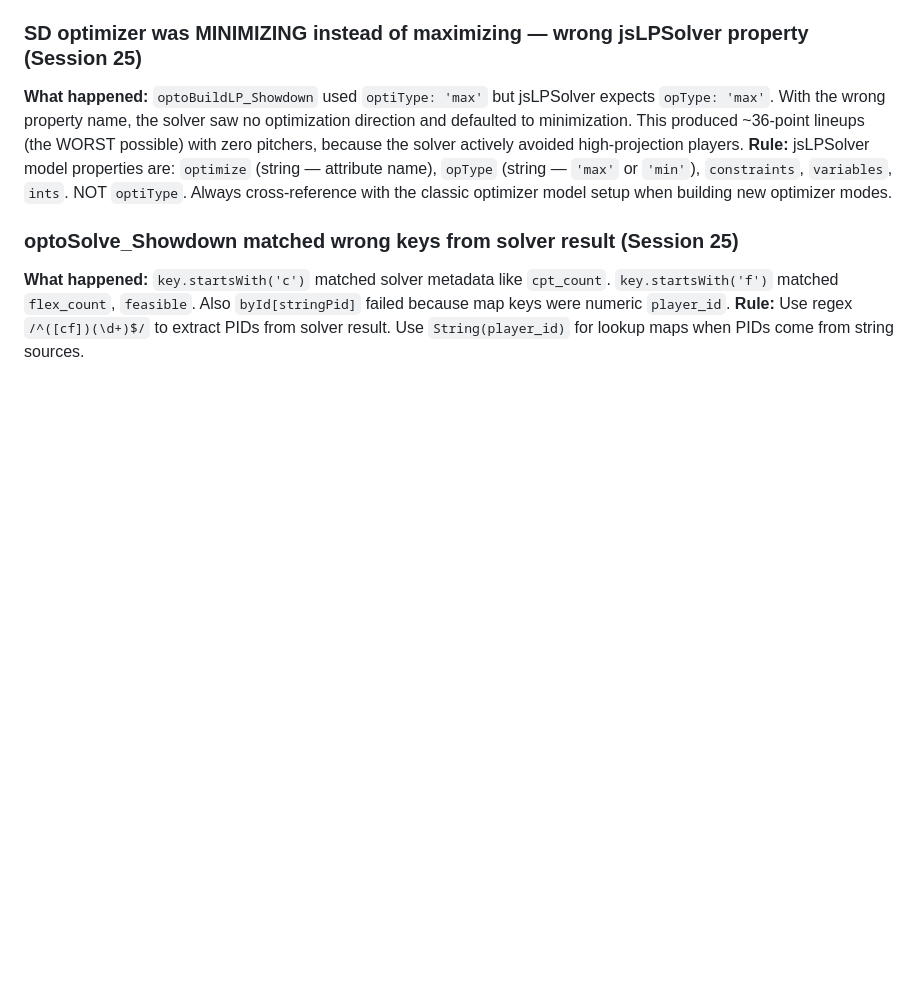
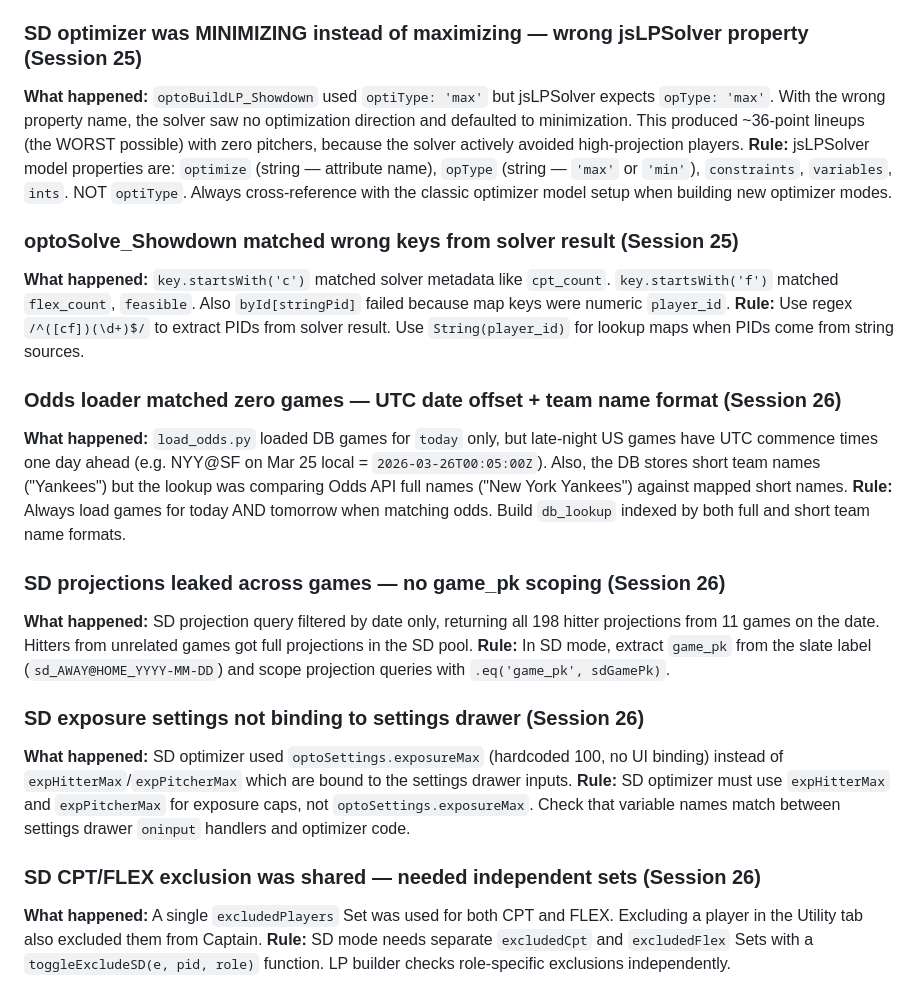
Before and after one commit to Steffen568/slatehub, a Markdown page: tasks/lessons.md, the part around the change. Drawn GitHub-style; blank space fills up the shorter version.

```diff
--- a/tasks/lessons.md
+++ b/tasks/lessons.md
@@ -145,3 +145,19 @@ UnicodeEncodeError: 'charmap' codec can't encode character '\u2713' in position
 ### optoSolve_Showdown matched wrong keys from solver result (Session 25)
 **What happened:** `key.startsWith('c')` matched solver metadata like `cpt_count`. `key.startsWith('f')` matched `flex_count`, `feasible`. Also `byId[stringPid]` failed because map keys were numeric `player_id`.
 **Rule:** Use regex `/^([cf])(\d+)$/` to extract PIDs from solver result. Use `String(player_id)` for lookup maps when PIDs come from string sources.
+
+### Odds loader matched zero games — UTC date offset + team name format (Session 26)
+**What happened:** `load_odds.py` loaded DB games for `today` only, but late-night US games have UTC commence times one day ahead (e.g. NYY@SF on Mar 25 local = `2026-03-26T00:05:00Z`). Also, the DB stores short team names ("Yankees") but the lookup was comparing Odds API full names ("New York Yankees") against mapped short names.
+**Rule:** Always load games for today AND tomorrow when matching odds. Build `db_lookup` indexed by both full and short team name formats.
+
+### SD projections leaked across games — no game_pk scoping (Session 26)
+**What happened:** SD projection query filtered by date only, returning all 198 hitter projections from 11 games on the date. Hitters from unrelated games got full projections in the SD pool.
+**Rule:** In SD mode, extract `game_pk` from the slate label (`sd_AWAY@HOME_YYYY-MM-DD`) and scope projection queries with `.eq('game_pk', sdGamePk)`.
+
+### SD exposure settings not binding to settings drawer (Session 26)
+**What happened:** SD optimizer used `optoSettings.exposureMax` (hardcoded 100, no UI binding) instead of `expHitterMax`/`expPitcherMax` which are bound to the settings drawer inputs.
+**Rule:** SD optimizer must use `expHitterMax` and `expPitcherMax` for exposure caps, not `optoSettings.exposureMax`. Check that variable names match between settings drawer `oninput` handlers and optimizer code.
+
+### SD CPT/FLEX exclusion was shared — needed independent sets (Session 26)
+**What happened:** A single `excludedPlayers` Set was used for both CPT and FLEX. Excluding a player in the Utility tab also excluded them from Captain.
+**Rule:** SD mode needs separate `excludedCpt` and `excludedFlex` Sets with a `toggleExcludeSD(e, pid, role)` function. LP builder checks role-specific exclusions independently.
```
Also changed, not shown: CLAUDE.md (+21 -0 lines).
